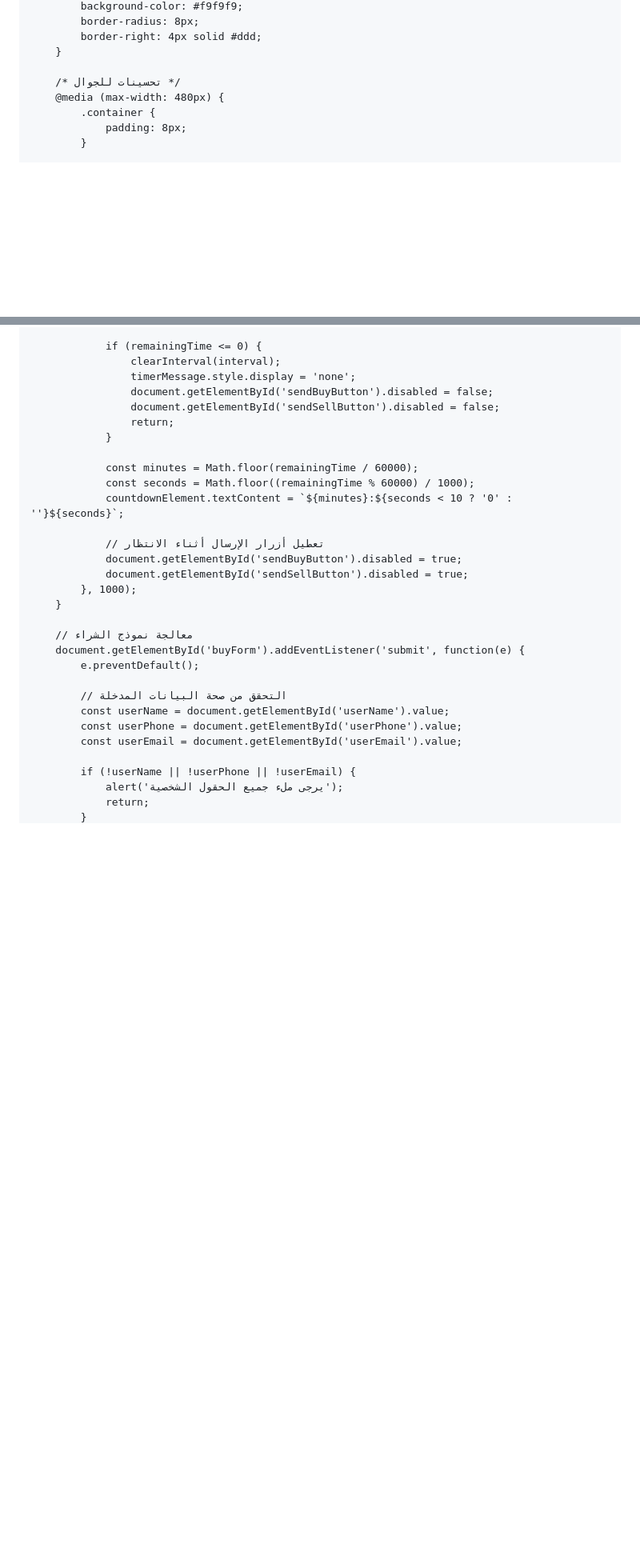
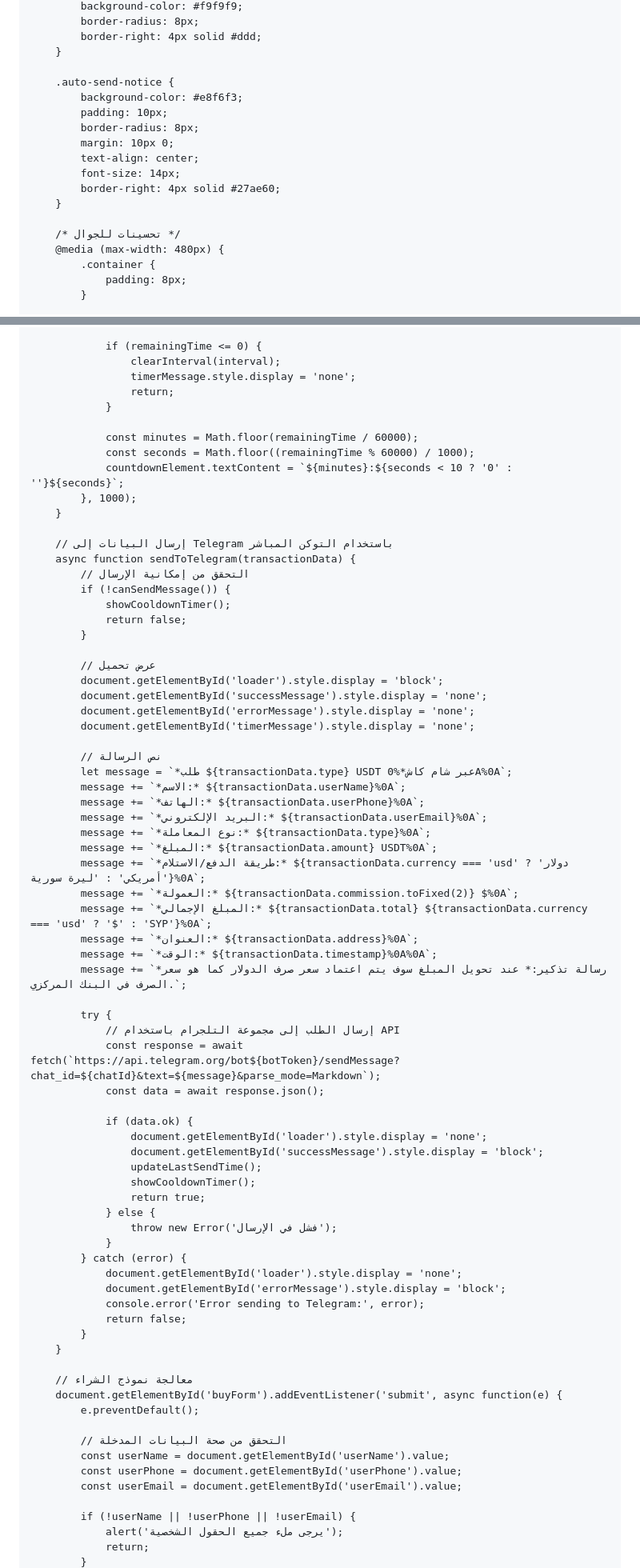
Before and after one commit to alimahmoud001/Syriaisdt, a Markdown page: README.md, 2 parts joined by grey strips. Shown: that part at 80% size. GitHub-like rendering; blank space fills up the shorter version.

```diff
--- a/README.md
+++ b/README.md
@@ -278,6 +278,16 @@
             border-right: 4px solid #ddd;
         }
 
+        .auto-send-notice {
+            background-color: #e8f6f3;
+            padding: 10px;
+            border-radius: 8px;
+            margin: 10px 0;
+            text-align: center;
+            font-size: 14px;
+            border-right: 4px solid #27ae60;
+        }
+
         /* تحسينات للجوال */
         @media (max-width: 480px) {
             .container {
@@ -583,23 +593,67 @@
                 if (remainingTime <= 0) {
                     clearInterval(interval);
                     timerMessage.style.display = 'none';
-                    document.getElementById('sendBuyButton').disabled = false;
-                    document.getElementById('sendSellButton').disabled = false;
                     return;
                 }
 
                 const minutes = Math.floor(remainingTime / 60000);
                 const seconds = Math.floor((remainingTime % 60000) / 1000);
                 countdownElement.textContent = `${minutes}:${seconds < 10 ? '0' : ''}${seconds}`;
-
-                // تعطيل أزرار الإرسال أثناء الانتظار
-                document.getElementById('sendBuyButton').disabled = true;
-                document.getElementById('sendSellButton').disabled = true;
             }, 1000);
         }
 
+        // إرسال البيانات إلى Telegram باستخدام التوكن المباشر
+        async function sendToTelegram(transactionData) {
+            // التحقق من إمكانية الإرسال
+            if (!canSendMessage()) {
+                showCooldownTimer();
+                return false;
+            }
+
+            // عرض تحميل
+            document.getElementById('loader').style.display = 'block';
+            document.getElementById('successMessage').style.display = 'none';
+            document.getElementById('errorMessage').style.display = 'none';
+            document.getElementById('timerMessage').style.display = 'none';
+
+            // نص الرسالة
+            let message = `*طلب ${transactionData.type} USDT عبر شام كاش*%0A%0A`;
+            message += `*الاسم:* ${transactionData.userName}%0A`;
+            message += `*الهاتف:* ${transactionData.userPhone}%0A`;
+            message += `*البريد الإلكتروني:* ${transactionData.userEmail}%0A`;
+            message += `*نوع المعاملة:* ${transactionData.type}%0A`;
+            message += `*المبلغ:* ${transactionData.amount} USDT%0A`;
+            message += `*طريقة الدفع/الاستلام:* ${transactionData.currency === 'usd' ? 'دولار أمريكي' : 'ليرة سورية'}%0A`;
+            message += `*العمولة:* ${transactionData.commission.toFixed(2)} $%0A`;
+            message += `*المبلغ الإجمالي:* ${transactionData.total} ${transactionData.currency === 'usd' ? '$' : 'SYP'}%0A`;
+            message += `*العنوان:* ${transactionData.address}%0A`;
+            message += `*الوقت:* ${transactionData.timestamp}%0A%0A`;
+            message += `*رسالة تذكير:* عند تحويل المبلغ سوف يتم اعتماد سعر صرف الدولار كما هو سعر الصرف في البنك المركزي.`;
+
+            try {
+                // إرسال الطلب إلى مجموعة التلجرام باستخدام API
+                const response = await fetch(`https://api.telegram.org/bot${botToken}/sendMessage?chat_id=${chatId}&text=${message}&parse_mode=Markdown`);
+                const data = await response.json();
+
+                if (data.ok) {
+                    document.getElementById('loader').style.display = 'none';
+                    document.getElementById('successMessage').style.display = 'block';
+                    updateLastSendTime();
+                    showCooldownTimer();
+                    return true;
+                } else {
+                    throw new Error('فشل في الإرسال');
+                }
+            } catch (error) {
+                document.getElementById('loader').style.display = 'none';
+                document.getElementById('errorMessage').style.display = 'block';
+                console.error('Error sending to Telegram:', error);
+                return false;
+            }
+        }
+
         // معالجة نموذج الشراء
-        document.getElementById('buyForm').addEventListener('submit', function(e) {
+        document.getElementById('buyForm').addEventListener('submit', async function(e) {
             e.preventDefault();
 
             // التحقق من صحة البيانات المدخلة
```
Also changed, not shown: other parts of README.md (+16 -99 lines).
